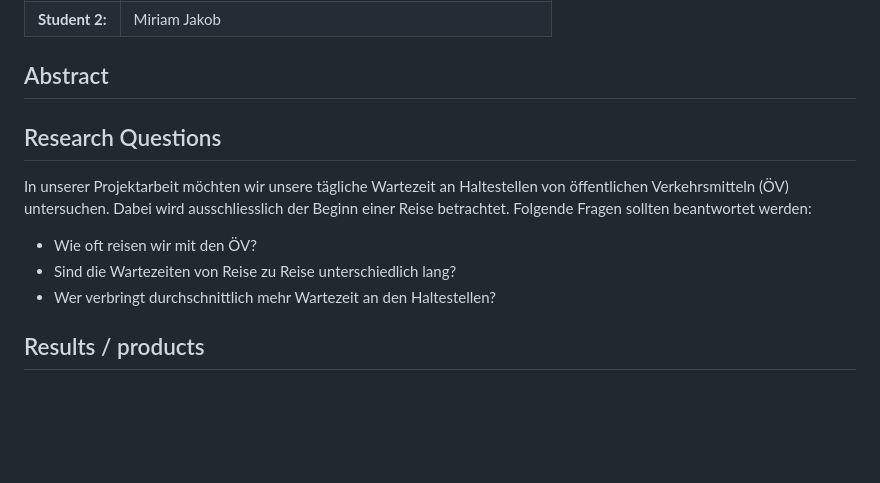
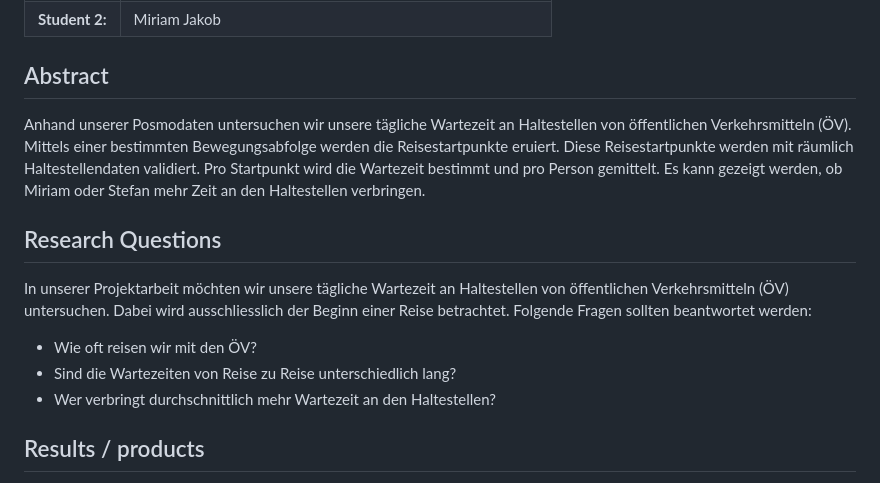
Before and after one commit to stefanhaering/patterns-trends, a Markdown page: Readme.md, the part around the change. Rendered like a GitHub page; blank space fills up the shorter version.

```diff
--- a/Readme.md
+++ b/Readme.md
@@ -11,6 +11,8 @@ Analysis Geo 880**
 | **Student 2:** | Miriam Jakob                       |
 
 ## Abstract
+Anhand unserer Posmodaten untersuchen wir unsere tägliche Wartezeit an Haltestellen von öffentlichen Verkehrsmitteln (ÖV). Mittels einer bestimmten Bewegungsabfolge werden die Reisestartpunkte eruiert. Diese Reisestartpunkte werden mit räumlich Haltestellendaten validiert. Pro Startpunkt wird die Wartezeit bestimmt und pro Person gemittelt. Es kann gezeigt werden, ob Miriam oder Stefan mehr Zeit an den Haltestellen verbringen.
+
 <!-- (50-60 words) -->
 
 ## Research Questions
@@ -18,7 +20,6 @@ In unserer Projektarbeit möchten wir unsere tägliche Wartezeit an Haltestellen
 - Wie oft reisen wir mit den ÖV?
 - Sind die Wartezeiten von Reise zu Reise unterschiedlich lang?
 - Wer verbringt durchschnittlich mehr Wartezeit an den Haltestellen?
-
 
 <!-- (50-60 words) -->
 
```
